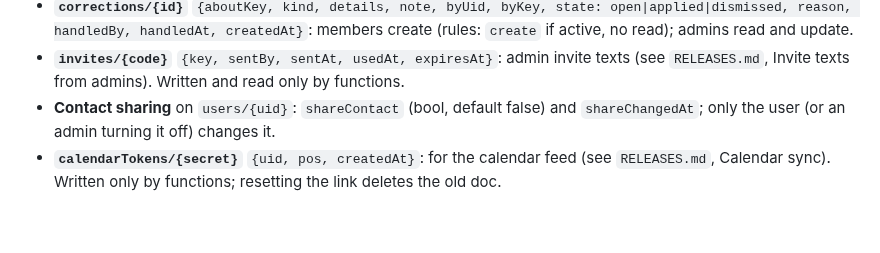
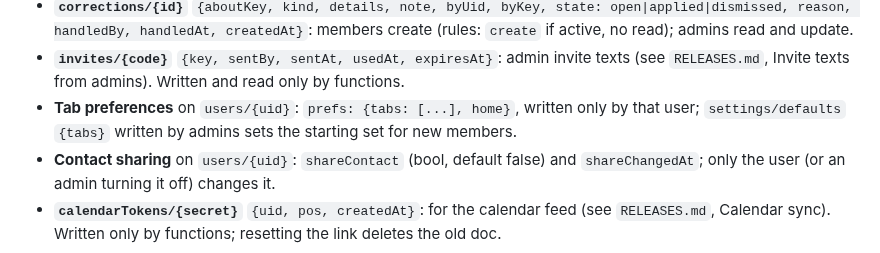
Before and after one commit to down-low/projects, a Markdown page: FIREBASE_PLAN.md, the part around the change. GitHub-like rendering; blank space fills up the shorter version.

```diff
--- a/FIREBASE_PLAN.md
+++ b/FIREBASE_PLAN.md
@@ -54,6 +54,7 @@ These need answers before any build work:
 - **`tradeInvites/{code}`** `{kind: "trade" | "join", tradeId, recipientKey, inviterKey, createdAt, expiresAt, usedBy|null}`: invites (see `RELEASES.md`, Invites from trades). A `trade` invite is for a roster person who hasn't signed in; a `join` invite (no trade or recipient) is for someone not in the tool yet. Written and read only by functions.
 - **`corrections/{id}`** `{aboutKey, kind, details, note, byUid, byKey, state: open|applied|dismissed, reason, handledBy, handledAt, createdAt}`: members create (rules: `create` if active, no read); admins read and update.
 - **`invites/{code}`** `{key, sentBy, sentAt, usedAt, expiresAt}`: admin invite texts (see `RELEASES.md`, Invite texts from admins). Written and read only by functions.
+- **Tab preferences** on `users/{uid}`: `prefs: {tabs: [...], home}`, written only by that user; `settings/defaults` `{tabs}` written by admins sets the starting set for new members.
 - **Contact sharing** on `users/{uid}`: `shareContact` (bool, default false) and `shareChangedAt`; only the user (or an admin turning it off) changes it.
 - **`calendarTokens/{secret}`** `{uid, pos, createdAt}`: for the calendar feed (see `RELEASES.md`, Calendar sync). Written only by functions; resetting the link deletes the old doc.
 
```
Also changed, not shown: RELEASES.md (+8 -0 lines).
